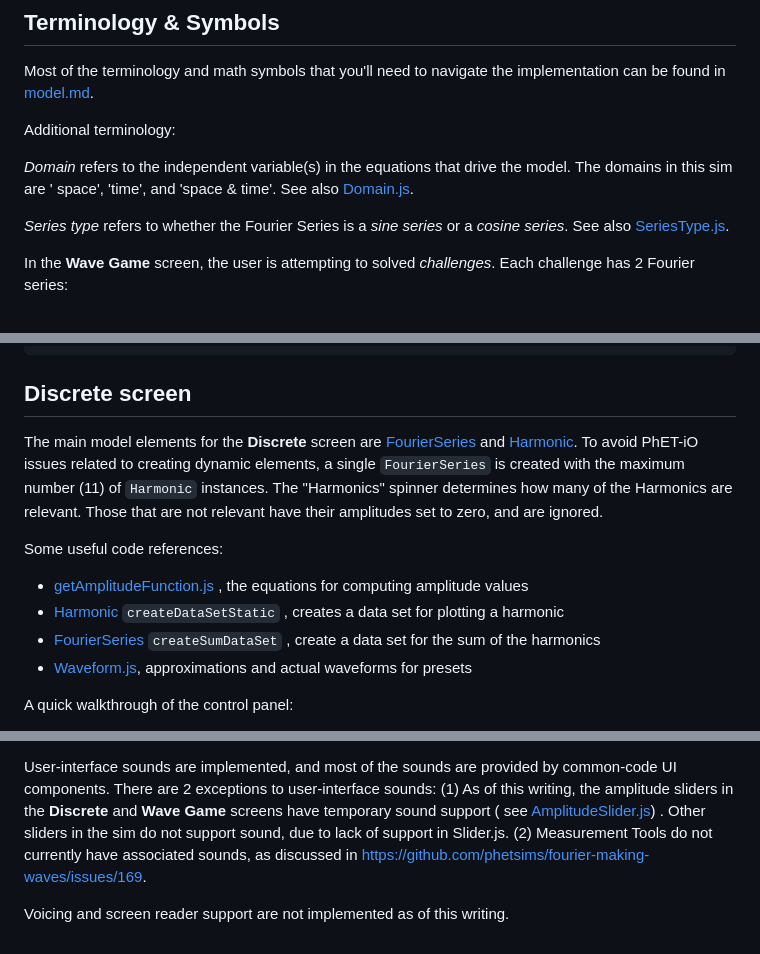
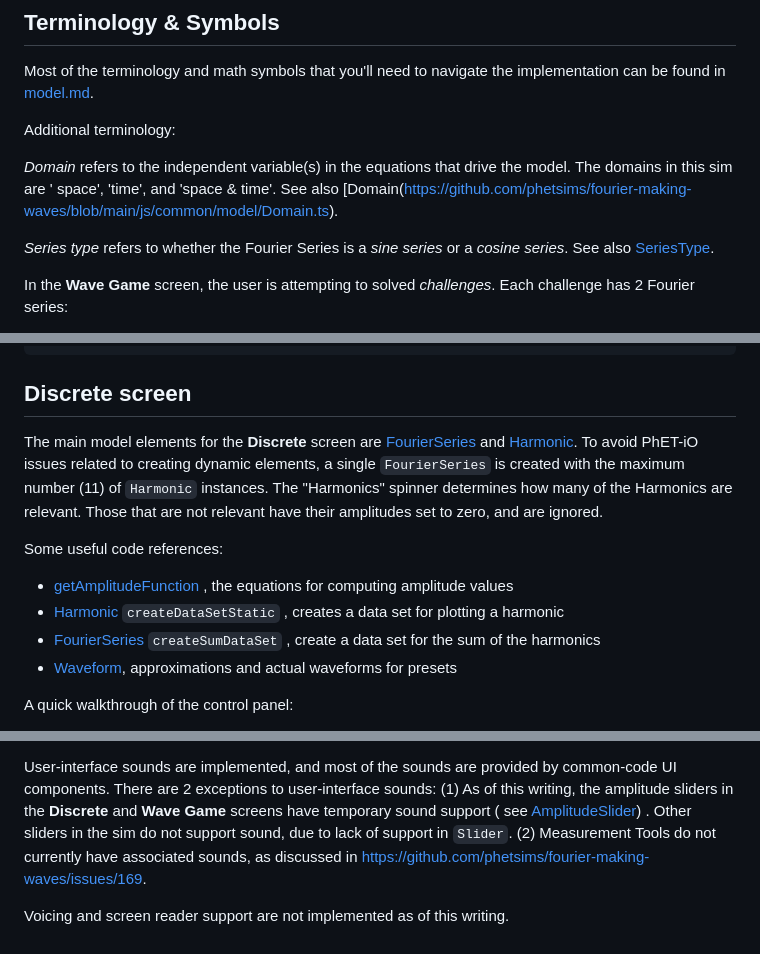
Before and after one commit to phetsims/fourier-making-waves, a Markdown page: doc/implementation-notes.md, 3 parts joined by grey strips. GitHub-like rendering.

```diff
--- a/doc/implementation-notes.md
+++ b/doc/implementation-notes.md
@@ -28,10 +28,10 @@ Additional terminology:
 
 _Domain_ refers to the independent variable(s) in the equations that drive the model. The domains in this sim are '
 space', 'time', and 'space & time'. See
-also [Domain.js](https://github.com/phetsims/fourier-making-waves/blob/main/js/common/model/Domain.js).
+also [Domain(https://github.com/phetsims/fourier-making-waves/blob/main/js/common/model/Domain.ts).
 
 _Series type_ refers to whether the Fourier Series is a _sine series_ or a _cosine series_. See
-also [SeriesType.js](https://github.com/phetsims/fourier-making-waves/blob/main/js/common/model/SeriesType.js).
+also [SeriesType](https://github.com/phetsims/fourier-making-waves/blob/main/js/common/model/SeriesType.ts).
 
 In the **Wave Game** screen, the user is attempting to solved _challenges_. Each challenge has 2 Fourier series:
 
@@ -107,5 +107,5 @@ relevant have their amplitudes set to zero, and are ignored.
 
 Some useful code references:
 
-* [getAmplitudeFunction.js](https://github.com/phetsims/fourier-making-waves/blob/main/js/common/model/getAmplitudeFunction.js)
+* [getAmplitudeFunction](https://github.com/phetsims/fourier-making-waves/blob/main/js/common/model/getAmplitudeFunction.ts)
   , the equations for computing amplitude values
@@ -115,5 +115,5 @@ Some useful code references:
   , create a data set for the sum of the harmonics
-* [Waveform.js](https://github.com/phetsims/fourier-making-waves/blob/main/js/discrete/model/Waveform.js),
+* [Waveform](https://github.com/phetsims/fourier-making-waves/blob/main/js/discrete/model/Waveform.ts),
   approximations and actual waveforms for presets
 
 A quick walkthrough of the control panel:
@@ -298,8 +298,8 @@ User-interface sounds are implemented, and most of the sounds are provided by co
 exceptions to user-interface sounds: (1) As of this writing, the amplitude sliders in the **Discrete** and
 **Wave Game** screens have temporary sound support
 (
-see [AmplitudeSlider.js](https://github.com/phetsims/fourier-making-waves/blob/main/js/common/view/AmplitudeSlider.js))
-. Other sliders in the sim do not support sound, due to lack of support in Slider.js.
+see [AmplitudeSlider](https://github.com/phetsims/fourier-making-waves/blob/main/js/common/view/AmplitudeSlider.ts))
+. Other sliders in the sim do not support sound, due to lack of support in `Slider`.
 (2) Measurement Tools do not currently have associated sounds, as discussed
 in https://github.com/phetsims/fourier-making-waves/issues/169.
 
```
Also changed, not shown: other parts of doc/implementation-notes.md (+23 -23 lines).
